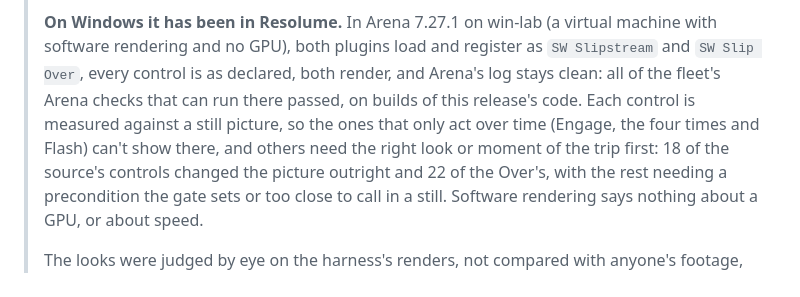
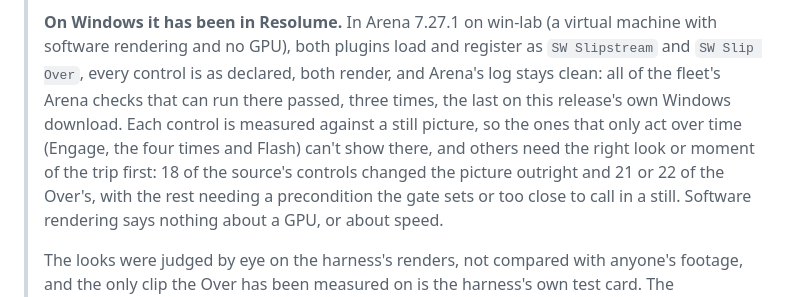
Before and after one commit to stoatworks-labs/slipstream, a Markdown page: docs/USER-GUIDE.md, the part around the change. Drawn GitHub-style.

```diff
--- a/docs/USER-GUIDE.md
+++ b/docs/USER-GUIDE.md
@@ -42,10 +42,11 @@ towards you, the brighter. Each panel is a whole 1280 × 720 frame at half size.
 > **On Windows it has been in Resolume.** In Arena 7.27.1 on win-lab (a virtual machine with
 > software rendering and no GPU), both plugins load and register as `SW Slipstream` and `SW Slip
 > Over`, every control is as declared, both render, and Arena's log stays clean: all of the fleet's
-> Arena checks that can run there passed, on builds of this release's code. Each control is
+> Arena checks that can run there passed, three times, the last on this release's own Windows
+> download. Each control is
 > measured against a still picture, so the ones that only act over time (Engage, the four times and
 > Flash) can't show there, and others need the right look or moment of the trip first: 18 of the
-> source's controls changed the picture outright and 22 of the Over's, with the rest needing a
+> source's controls changed the picture outright and 21 or 22 of the Over's, with the rest needing a
 > precondition the gate sets or too close to call in a still. Software rendering says nothing about
 > a GPU, or about speed.
 >
```
Also changed, not shown: README.md (+5 -4 lines).
